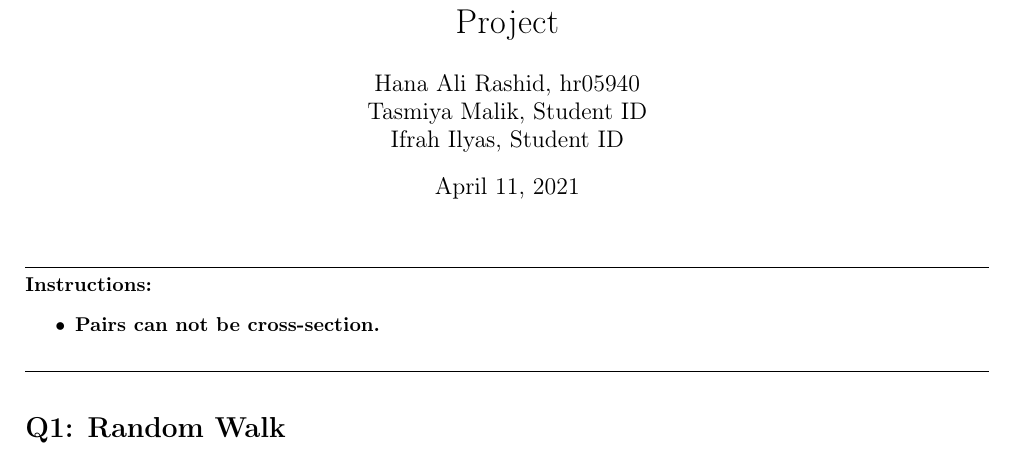
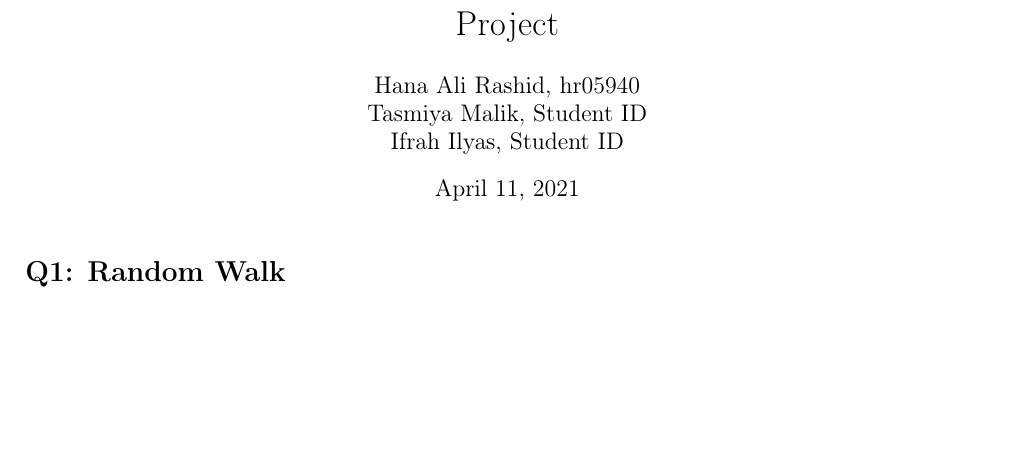
Before and after one commit to hr05940/Prob-Project, a LaTeX problem sheet (Project Documentation.tex): part of page 1 of 9, cut so that both start at the same text, the shorter picture padded with empty space. Compiled offline with pdfLaTeX.

Commit message:
Files added

```diff
--- a/Project Documentation.tex
+++ b/Project Documentation.tex
@@ -63,13 +63,13 @@
 \begin{document}
 \maketitle
 
-\noindent \hrulefill \\
-\textbf{Instructions:}
-\begin{itemize}
-    \item \textbf{Pairs can not be cross-section.}
-\end{itemize}
+% \noindent \hrulefill \\
+% \textbf{Instructions:}
+% \begin{itemize}
+%     \item \textbf{Pairs can not be cross-section.}
+% \end{itemize}
 
-\noindent \hrulefill
+% \noindent \hrulefill
 
 \section*{Q1: Random Walk}
 \subsection*{1.1}
```
Also changed, not shown: Project Documentation.pdf.
